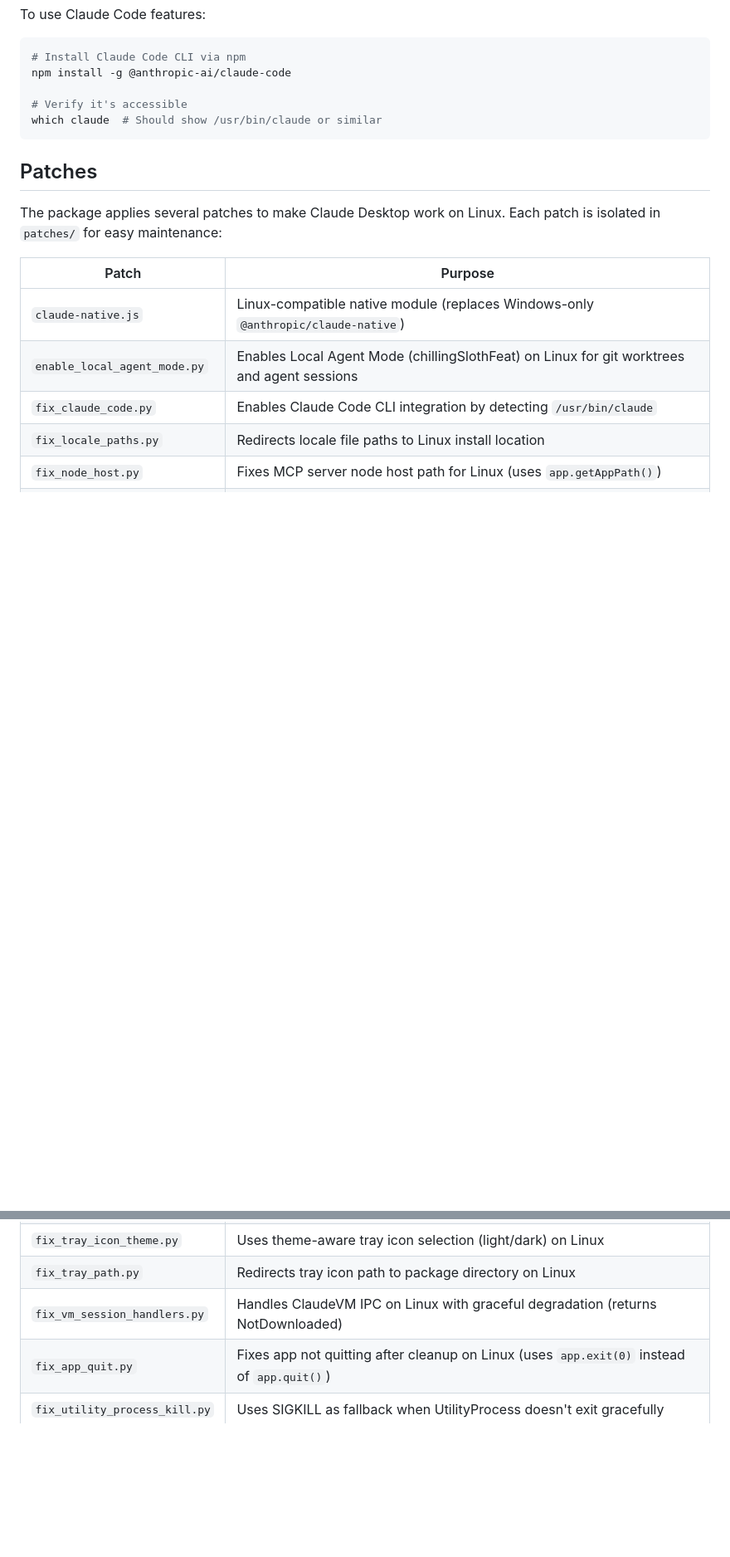
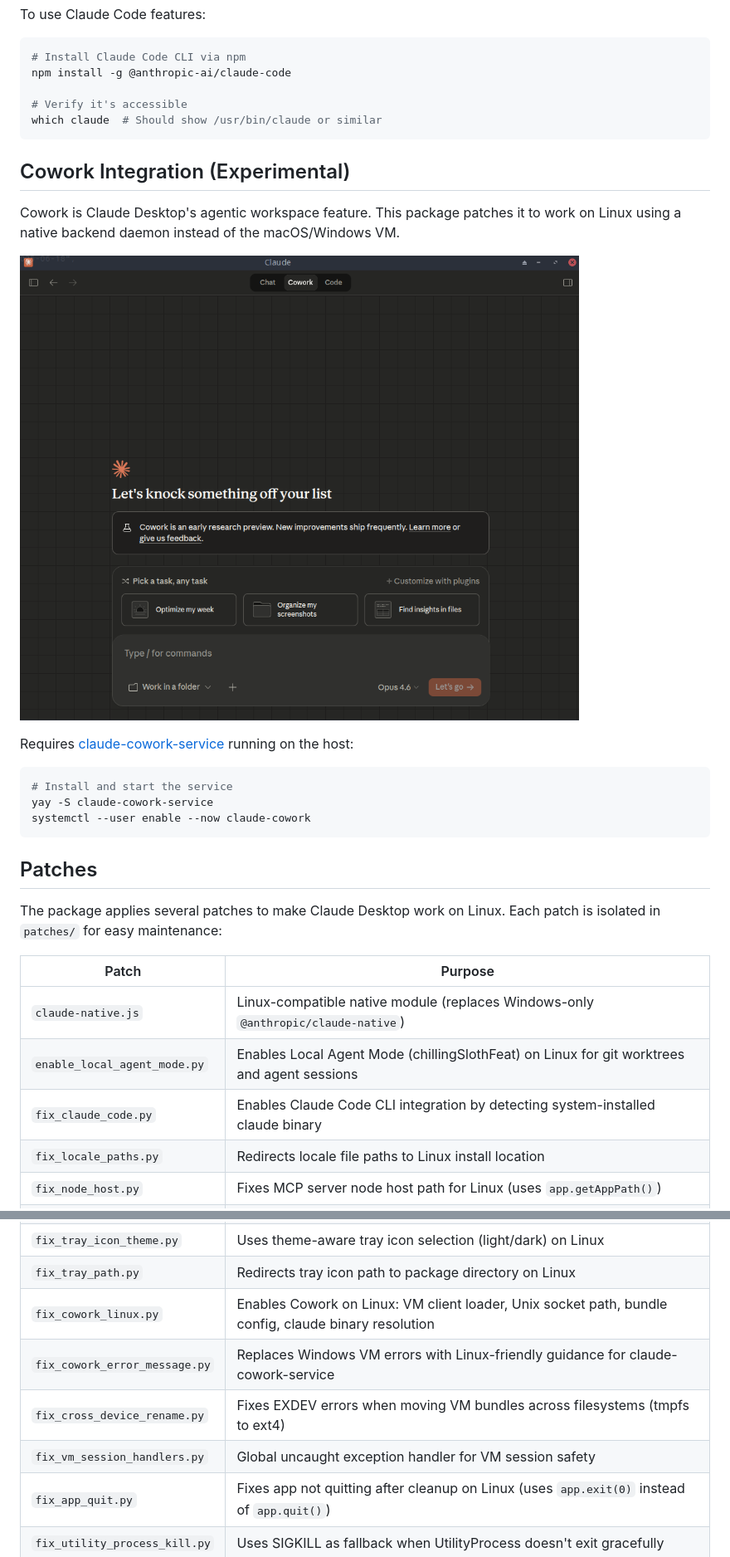
Before and after one commit to patrickjaja/claude-desktop-bin, a Markdown page: README.md, 2 parts joined by grey strips. Shown: that part at 83% size. GitHub-like rendering; pictures changed too: co_in_cd.png (added); blank space fills up the shorter version.

Commit message:
docs: add Cowork screenshot and update README with cowork section

````diff
--- a/README.md
+++ b/README.md
@@ -58,6 +58,19 @@ npm install -g @anthropic-ai/claude-code
 which claude  # Should show /usr/bin/claude or similar
 ```
 
+## Cowork Integration (Experimental)
+
+Cowork is Claude Desktop's agentic workspace feature. This package patches it to work on Linux using a native backend daemon instead of the macOS/Windows VM.
+
+![Cowork in Claude Desktop](co_in_cd.png)
+
+Requires [claude-cowork-service](https://github.com/patrickjaja/claude-cowork-service) running on the host:
+```bash
+# Install and start the service
+yay -S claude-cowork-service
+systemctl --user enable --now claude-cowork
+```
+
 ## Patches
 
 The package applies several patches to make Claude Desktop work on Linux. Each patch is isolated in `patches/` for easy maintenance:
@@ -66,7 +79,7 @@ The package applies several patches to make Claude Desktop work on Linux. Each p
 |-------|---------|
 | `claude-native.js` | Linux-compatible native module (replaces Windows-only `@anthropic/claude-native`) |
 | `enable_local_agent_mode.py` | Enables Local Agent Mode (chillingSlothFeat) on Linux for git worktrees and agent sessions |
-| `fix_claude_code.py` | Enables Claude Code CLI integration by detecting `/usr/bin/claude` |
+| `fix_claude_code.py` | Enables Claude Code CLI integration by detecting system-installed claude binary |
 | `fix_locale_paths.py` | Redirects locale file paths to Linux install location |
 | `fix_node_host.py` | Fixes MCP server node host path for Linux (uses `app.getAppPath()`) |
 | `fix_startup_settings.py` | Skips startup settings on Linux to avoid validation errors |
@@ -76,7 +89,10 @@ The package applies several patches to make Claude Desktop work on Linux. Each p
 | `fix_tray_dbus.py` | Prevents DBus race conditions with mutex guard and cleanup delay |
 | `fix_tray_icon_theme.py` | Uses theme-aware tray icon selection (light/dark) on Linux |
 | `fix_tray_path.py` | Redirects tray icon path to package directory on Linux |
-| `fix_vm_session_handlers.py` | Handles ClaudeVM IPC on Linux with graceful degradation (returns NotDownloaded) |
+| `fix_cowork_linux.py` | Enables Cowork on Linux: VM client loader, Unix socket path, bundle config, claude binary resolution |
+| `fix_cowork_error_message.py` | Replaces Windows VM errors with Linux-friendly guidance for claude-cowork-service |
+| `fix_cross_device_rename.py` | Fixes EXDEV errors when moving VM bundles across filesystems (tmpfs to ext4) |
+| `fix_vm_session_handlers.py` | Global uncaught exception handler for VM session safety |
 | `fix_app_quit.py` | Fixes app not quitting after cleanup on Linux (uses `app.exit(0)` instead of `app.quit()`) |
 | `fix_utility_process_kill.py` | Uses SIGKILL as fallback when UtilityProcess doesn't exit gracefully |
 
````
